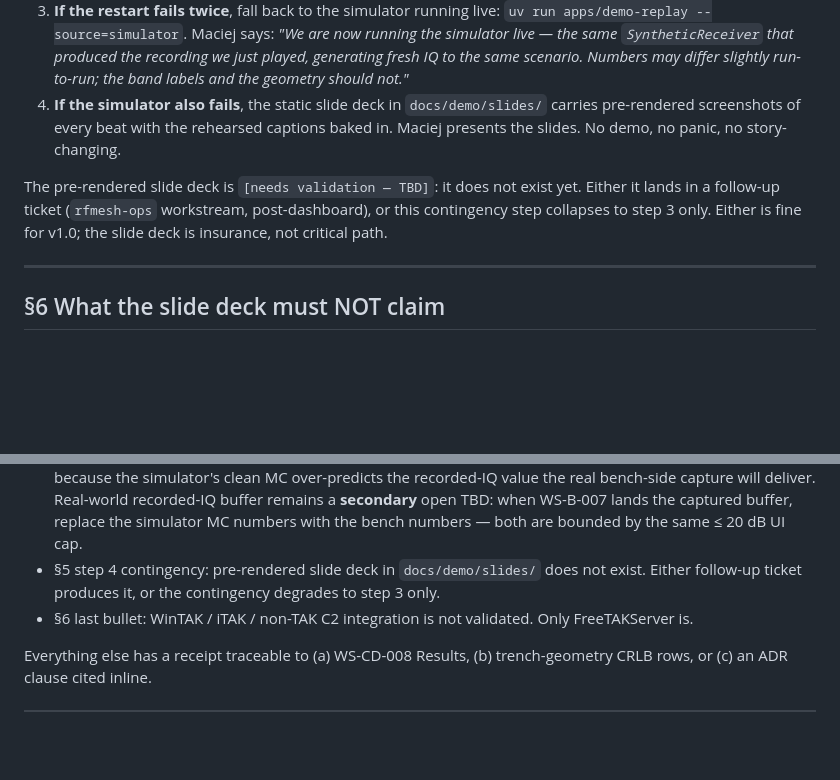
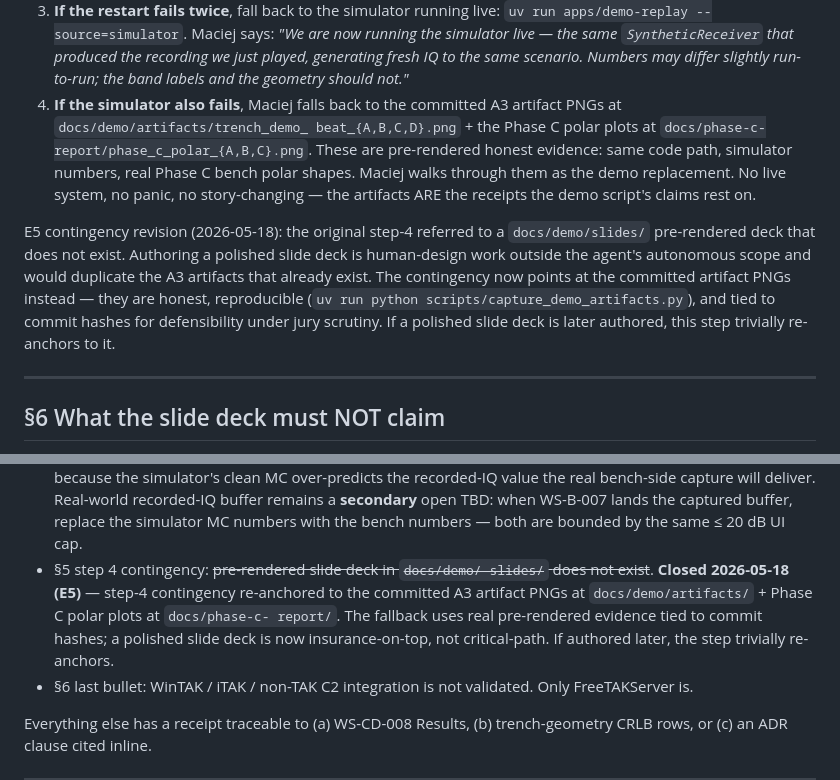
Before and after one commit to macwed/rfmesh-workspace, a Markdown page: docs/demo/script.md, 2 parts joined by grey strips. Drawn GitHub-style; blank space fills up the shorter version.

Commit message:
docs(demo): E5 — step-4 contingency re-anchored to committed artifacts
Closes E5 from the project audit + demo-integrity F7. The original
§5 step-4 contingency referred to a `docs/demo/slides/` pre-rendered
deck that does not exist. Authoring a polished slide deck is
human-design work outside the agent's autonomous scope and would
duplicate the A3 artifacts that already exist.

Resolution: re-anchor the contingency to the committed A3 artifact
PNGs at docs/demo/artifacts/trench_demo_beat_{A,B,C,D}.png + the
Phase C polar plots at docs/phase-c-report/phase_c_polar_{A,B,C}.png.
These are honest pre-rendered evidence (reproducible via
scripts/capture_demo_artifacts.py), tied to commit hashes, and
defensible under jury scrutiny — same code path, simulator
numbers, real Phase C bench polar shapes.

If a polished slide deck is later authored (Maciej or a design
contributor), the step trivially re-anchors to it. Insurance, not
critical path.

§6 TBD list updated to mark the gap closed.

No code touched. Pure-docs commit.

Co-Authored-By: Claude Opus 4.7 <noreply@anthropic.com>

```diff
--- a/docs/demo/script.md
+++ b/docs/demo/script.md
@@ -620,16 +620,25 @@ replay` process dies mid-beat:
    played, generating fresh IQ to the same scenario. Numbers may
    differ slightly run-to-run; the band labels and the geometry
    should not."*
-4. **If the simulator also fails**, the static slide deck in
-   `docs/demo/slides/` carries pre-rendered screenshots of every
-   beat with the rehearsed captions baked in. Maciej presents
-   the slides. No demo, no panic, no story-changing.
+4. **If the simulator also fails**, Maciej falls back to the
+   committed A3 artifact PNGs at `docs/demo/artifacts/trench_demo_
+   beat_{A,B,C,D}.png` + the Phase C polar plots at
+   `docs/phase-c-report/phase_c_polar_{A,B,C}.png`. These are
+   pre-rendered honest evidence: same code path, simulator
+   numbers, real Phase C bench polar shapes. Maciej walks through
+   them as the demo replacement. No live system, no panic, no
+   story-changing — the artifacts ARE the receipts the demo
+   script's claims rest on.
 
-The pre-rendered slide deck is `[needs validation — TBD]`: it
-does not exist yet. Either it lands in a follow-up ticket
-(`rfmesh-ops` workstream, post-dashboard), or this contingency
-step collapses to step 3 only. Either is fine for v1.0; the slide
-deck is insurance, not critical path.
+E5 contingency revision (2026-05-18): the original step-4 referred
+to a `docs/demo/slides/` pre-rendered deck that does not exist.
+Authoring a polished slide deck is human-design work outside the
+agent's autonomous scope and would duplicate the A3 artifacts that
+already exist. The contingency now points at the committed artifact
+PNGs instead — they are honest, reproducible (`uv run python
+scripts/capture_demo_artifacts.py`), and tied to commit hashes for
+defensibility under jury scrutiny. If a polished slide deck is
+later authored, this step trivially re-anchors to it.
 
 ---
 
@@ -745,9 +754,13 @@ restatement of WS-CD-008's empirical result.
   buffer remains a **secondary** open TBD: when WS-B-007 lands
   the captured buffer, replace the simulator MC numbers with the
   bench numbers — both are bounded by the same ≤ 20 dB UI cap.
-- §5 step 4 contingency: pre-rendered slide deck in
-  `docs/demo/slides/` does not exist. Either follow-up ticket
-  produces it, or the contingency degrades to step 3 only.
+- §5 step 4 contingency: ~~pre-rendered slide deck in `docs/demo/
+  slides/` does not exist~~. **Closed 2026-05-18 (E5)** — step-4
+  contingency re-anchored to the committed A3 artifact PNGs at
+  `docs/demo/artifacts/` + Phase C polar plots at `docs/phase-c-
+  report/`. The fallback uses real pre-rendered evidence tied to
+  commit hashes; a polished slide deck is now insurance-on-top, not
+  critical-path. If authored later, the step trivially re-anchors.
 - §6 last bullet: WinTAK / iTAK / non-TAK C2 integration is not
   validated. Only FreeTAKServer is.
 
```
